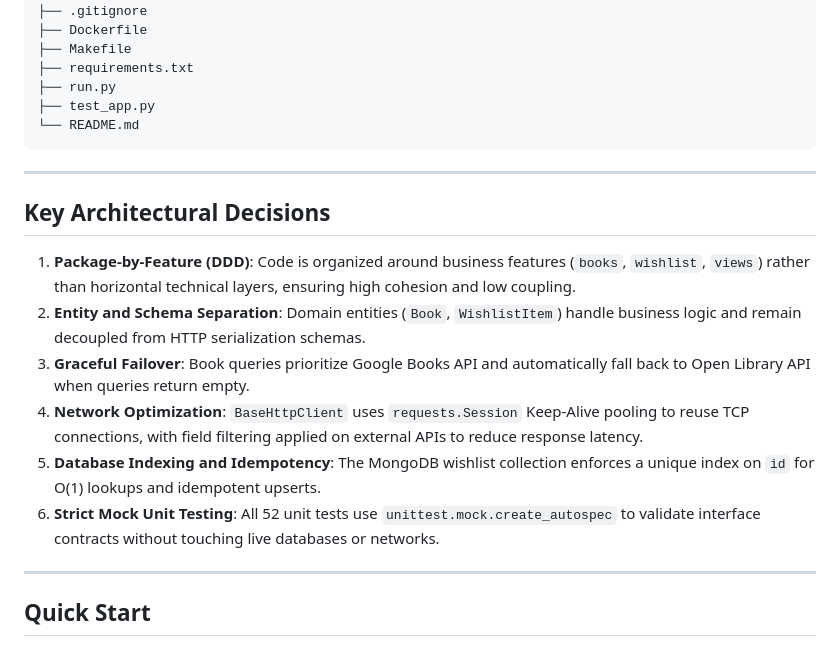
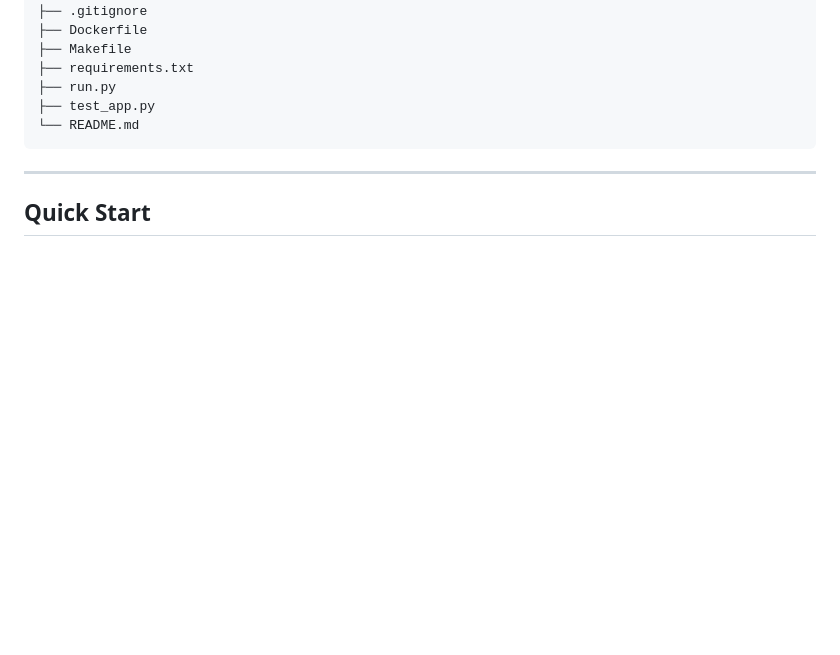
Before and after one commit to GieGieapp/book-finder-app, a Markdown page: README.md, the part around the change. Drawn GitHub-style; blank space fills up the shorter version.

Commit message:
docs: remove Key Architectural Decisions section from README

```diff
--- a/README.md
+++ b/README.md
@@ -84,17 +84,6 @@ book-finder-app/
 
 ---
 
-## Key Architectural Decisions
-
-1. **Package-by-Feature (DDD)**: Code is organized around business features (`books`, `wishlist`, `views`) rather than horizontal technical layers, ensuring high cohesion and low coupling.
-2. **Entity and Schema Separation**: Domain entities (`Book`, `WishlistItem`) handle business logic and remain decoupled from HTTP serialization schemas.
-3. **Graceful Failover**: Book queries prioritize Google Books API and automatically fall back to Open Library API when queries return empty.
-4. **Network Optimization**: `BaseHttpClient` uses `requests.Session` Keep-Alive pooling to reuse TCP connections, with field filtering applied on external APIs to reduce response latency.
-5. **Database Indexing and Idempotency**: The MongoDB wishlist collection enforces a unique index on `id` for O(1) lookups and idempotent upserts.
-6. **Strict Mock Unit Testing**: All 52 unit tests use `unittest.mock.create_autospec` to validate interface contracts without touching live databases or networks.
-
----
-
 ## Quick Start
 
 ### 1. Environment Setup
```
